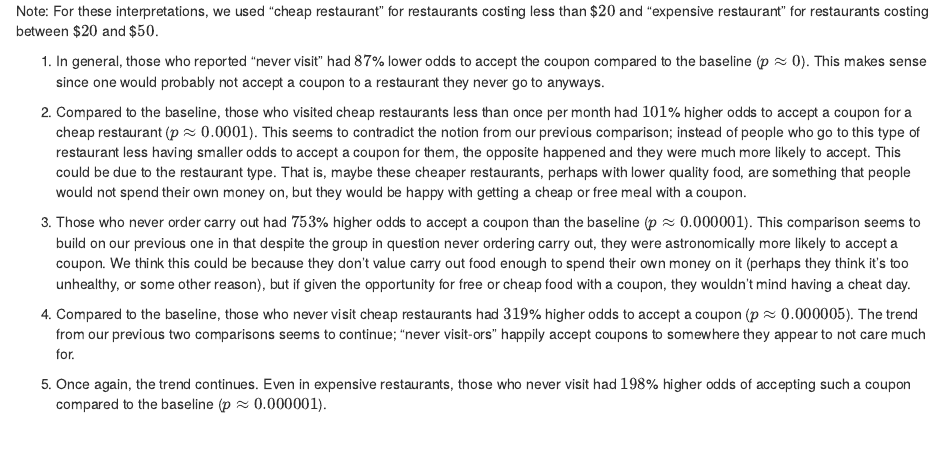
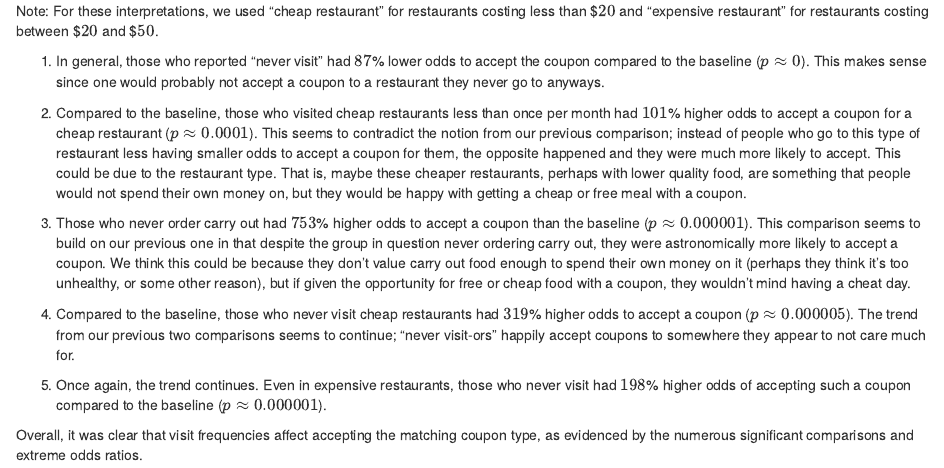
Before and after one commit to Phungfoom/Statistical-Inference-Project, an R Markdown document (John_Questions.Rmd): the page in a window 1100 px wide, from 2130 px down before the commit and from 2080 px down after it, so that both start at the same text. Rendered offline with R 4.5, knitr and Pandoc, with nearby package versions; code that draws random numbers runs with fixed seeds of ours; some code elsewhere in the file could not run offline.

Commit message:
Added concluding sentence to John Questions (but not HTML)

```diff
--- a/John_Questions.Rmd
+++ b/John_Questions.Rmd
@@ -94,3 +94,5 @@ Note: For these interpretations, we used "cheap restaurant" for restaurants cost
 4.  Compared to the baseline, those who never visit cheap restaurants had $319$% higher odds to accept a coupon ($p \approx 0.000005$). The trend from our previous two comparisons seems to continue; "never visit-ors" happily accept coupons to somewhere they appear to not care much for.
 
 5.  Once again, the trend continues. Even in expensive restaurants, those who never visit had $198$% higher odds of accepting such a coupon compared to the baseline ($p \approx 0.000001$).
+
+Overall, it was clear that visit frequencies affect accepting the matching coupon type, as evidenced by the numerous significant comparisons and extreme odds ratios.
```
